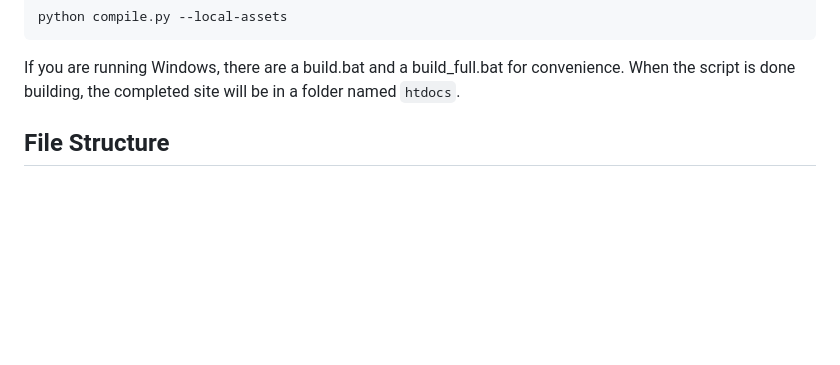
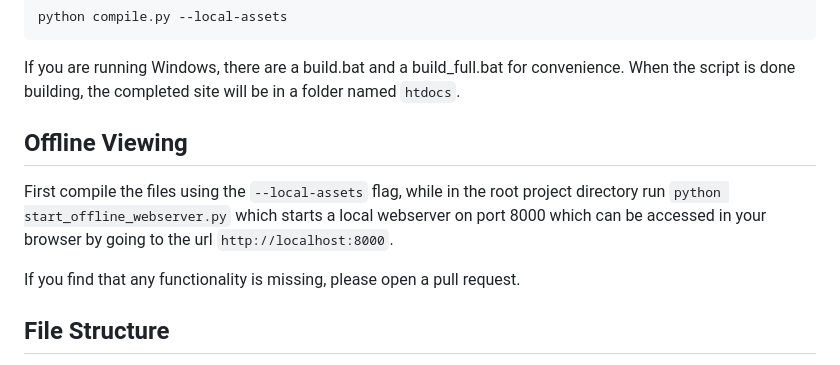
Before and after one commit to BSVino/docs.gl, a Markdown page: readme.md, the part around the change. Rendered like a GitHub page; blank space fills up the shorter version.

Commit message:
Update readme.md
add section about offline viewing

```diff
--- a/readme.md
+++ b/readme.md
@@ -35,6 +35,15 @@ using the local copies. It looks like this:
 
 If you are running Windows, there are a build.bat and a build_full.bat for convenience. When
 the script is done building, the completed site will be in a folder named `htdocs`.
+
+Offline Viewing
+---------------
+First compile the files using the `--local-assets` flag, while in the root project directory run
+`python start_offline_webserver.py` which starts a local webserver on port 8000 which can be accessed
+in your browser by going to the url `http://localhost:8000`.
+
+If you find that any functionality is missing, please open a pull request.
+
 
 File Structure
 --------------
```
